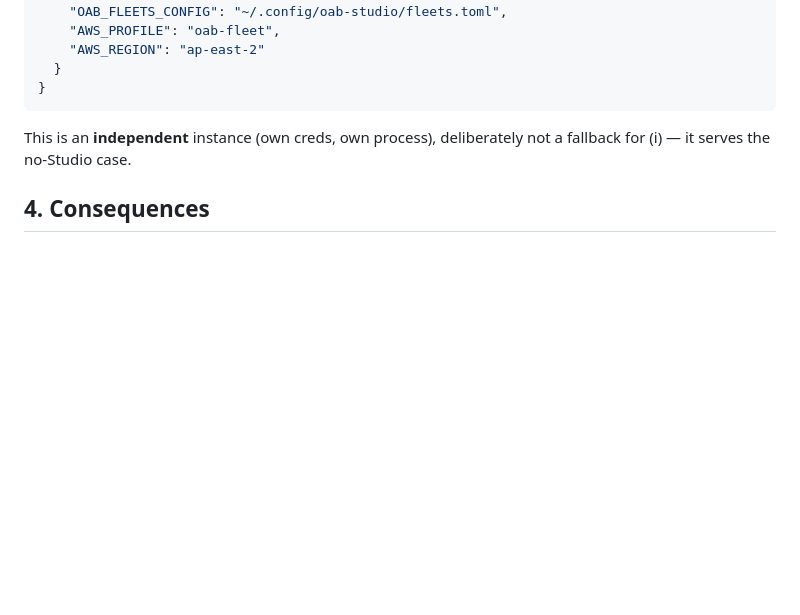
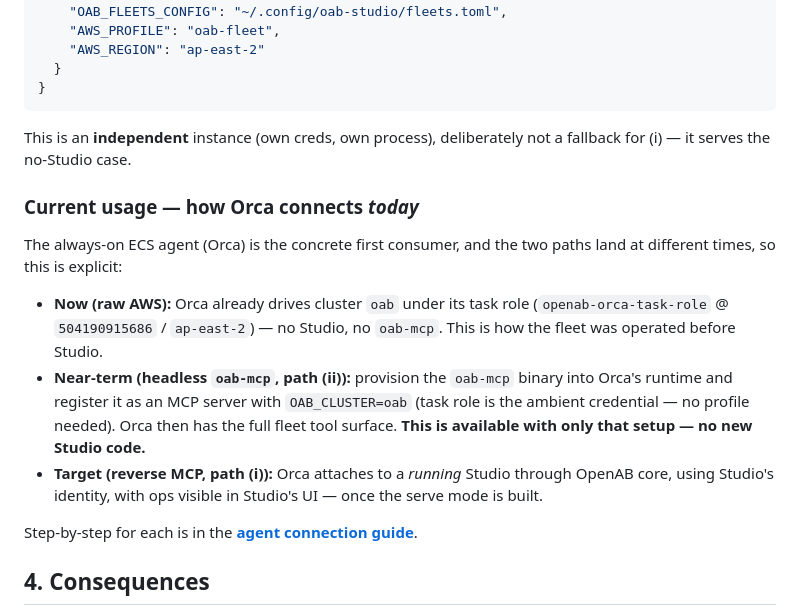
Before and after one commit to openabdev/studio, a Markdown page: docs/adr/fleet-grouping-and-connection-model.md, the part around the change. GitHub-like rendering; blank space fills up the shorter version.

```diff
--- a/docs/adr/fleet-grouping-and-connection-model.md
+++ b/docs/adr/fleet-grouping-and-connection-model.md
@@ -122,6 +122,25 @@ ready-to-paste stdio MCP server spec:
 This is an **independent** instance (own creds, own process), deliberately not a
 fallback for (i) — it serves the no-Studio case.
 
+### Current usage — how Orca connects *today*
+
+The always-on ECS agent (Orca) is the concrete first consumer, and the two paths
+land at different times, so this is explicit:
+
+- **Now (raw AWS):** Orca already drives cluster `oab` under its task role
+  (`openab-orca-task-role` @ `504190915686` / `ap-east-2`) — no Studio, no
+  `oab-mcp`. This is how the fleet was operated before Studio.
+- **Near-term (headless `oab-mcp`, path (ii)):** provision the `oab-mcp` binary
+  into Orca's runtime and register it as an MCP server with `OAB_CLUSTER=oab`
+  (task role is the ambient credential — no profile needed). Orca then has the
+  full fleet tool surface. **This is available with only that setup — no new
+  Studio code.**
+- **Target (reverse MCP, path (i)):** Orca attaches to a *running* Studio through
+  OpenAB core, using Studio's identity, with ops visible in Studio's UI — once
+  the serve mode is built.
+
+Step-by-step for each is in the **[agent connection guide](../connecting-an-agent.md)**.
+
 ## 4. Consequences
 
 - `fleets.toml` schema change (`[[fleet]]` → `[fleet.<name>]` + `members`); a
```
Also changed, not shown: docs/connecting-an-agent.md (added, +82 -0 lines).
